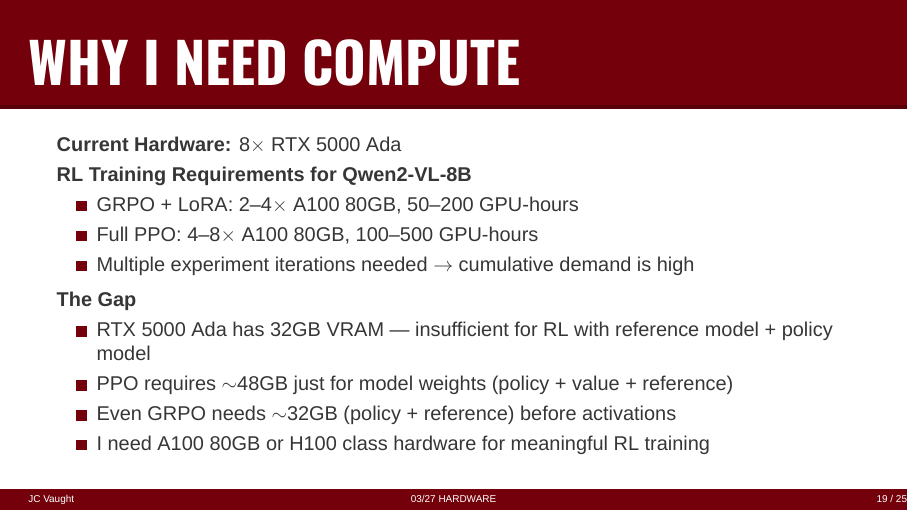
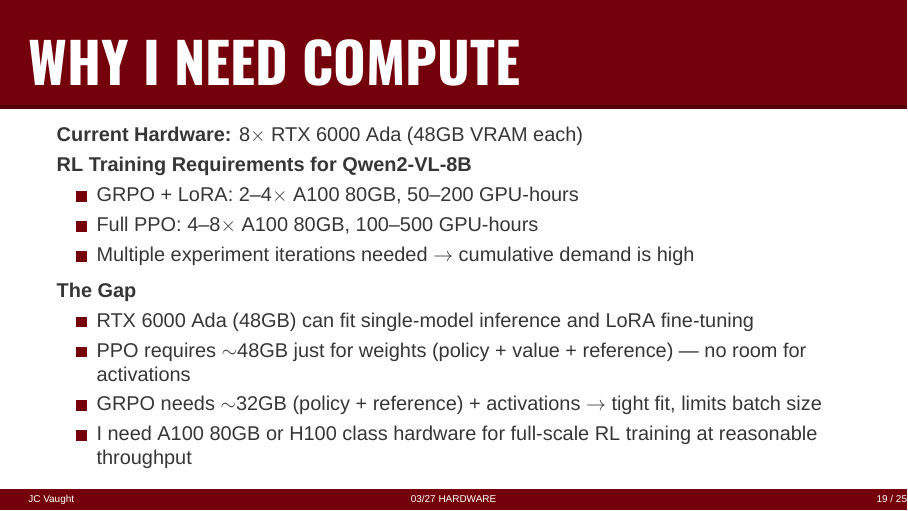
Before and after one commit to j-vaught/uofsc-beamer, LaTeX slides (03_27.tex): page 19 of 25. Compiled offline with XeLaTeX; a missing font is replaced by an installed copy or a similar font.

Commit message:
Fix GPU to RTX 6000 Ada (48GB) and update compute gap analysis

```diff
--- a/03_27.tex
+++ b/03_27.tex
@@ -305,7 +305,7 @@
 
 % --- Slide 19: Why We Need Compute ---
 \begin{frame}{Why I Need Compute}
-  \textbf{Current Hardware:} 8$\times$ RTX 5000 Ada
+  \textbf{Current Hardware:} 8$\times$ RTX 6000 Ada (48GB VRAM each)
 
   \vspace{0.3em}
   \textbf{RL Training Requirements for Qwen2-VL-8B}
@@ -318,10 +318,10 @@
   \vspace{0.3em}
   \textbf{The Gap}
   \begin{itemize}
-    \item RTX 5000 Ada has 32GB VRAM --- insufficient for RL with reference model + policy model
-    \item PPO requires $\sim$48GB just for model weights (policy + value + reference)
-    \item Even GRPO needs $\sim$32GB (policy + reference) before activations
-    \item I need A100 80GB or H100 class hardware for meaningful RL training
+    \item RTX 6000 Ada (48GB) can fit single-model inference and LoRA fine-tuning
+    \item PPO requires $\sim$48GB just for weights (policy + value + reference) --- no room for activations
+    \item GRPO needs $\sim$32GB (policy + reference) + activations $\rightarrow$ tight fit, limits batch size
+    \item I need A100 80GB or H100 class hardware for full-scale RL training at reasonable throughput
   \end{itemize}
 \end{frame}
 
```
Also changed, not shown: 03_27.pdf.
